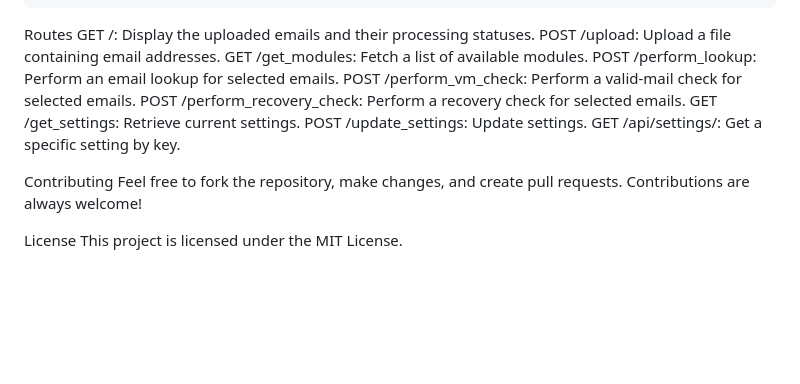
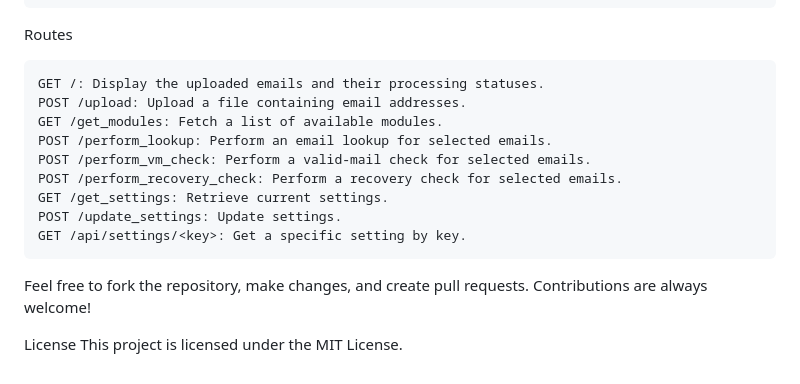
Before and after one commit to DevCentrals/AIO-Suite, a Markdown page: README.md, the part around the change. Rendered like a GitHub page; blank space fills up the shorter version.

````diff
--- a/README.md
+++ b/README.md
@@ -137,6 +137,7 @@ AIO-Suite/
 └── proxies.txt                  # List of proxy servers for email processing
 ```
 Routes
+```
 GET /: Display the uploaded emails and their processing statuses.
 POST /upload: Upload a file containing email addresses.
 GET /get_modules: Fetch a list of available modules.
@@ -146,8 +147,9 @@ POST /perform_recovery_check: Perform a recovery check for selected emails.
 GET /get_settings: Retrieve current settings.
 POST /update_settings: Update settings.
 GET /api/settings/<key>: Get a specific setting by key.
+```
 
-Contributing
+
 Feel free to fork the repository, make changes, and create pull requests. Contributions are always welcome!
 
 License
````
